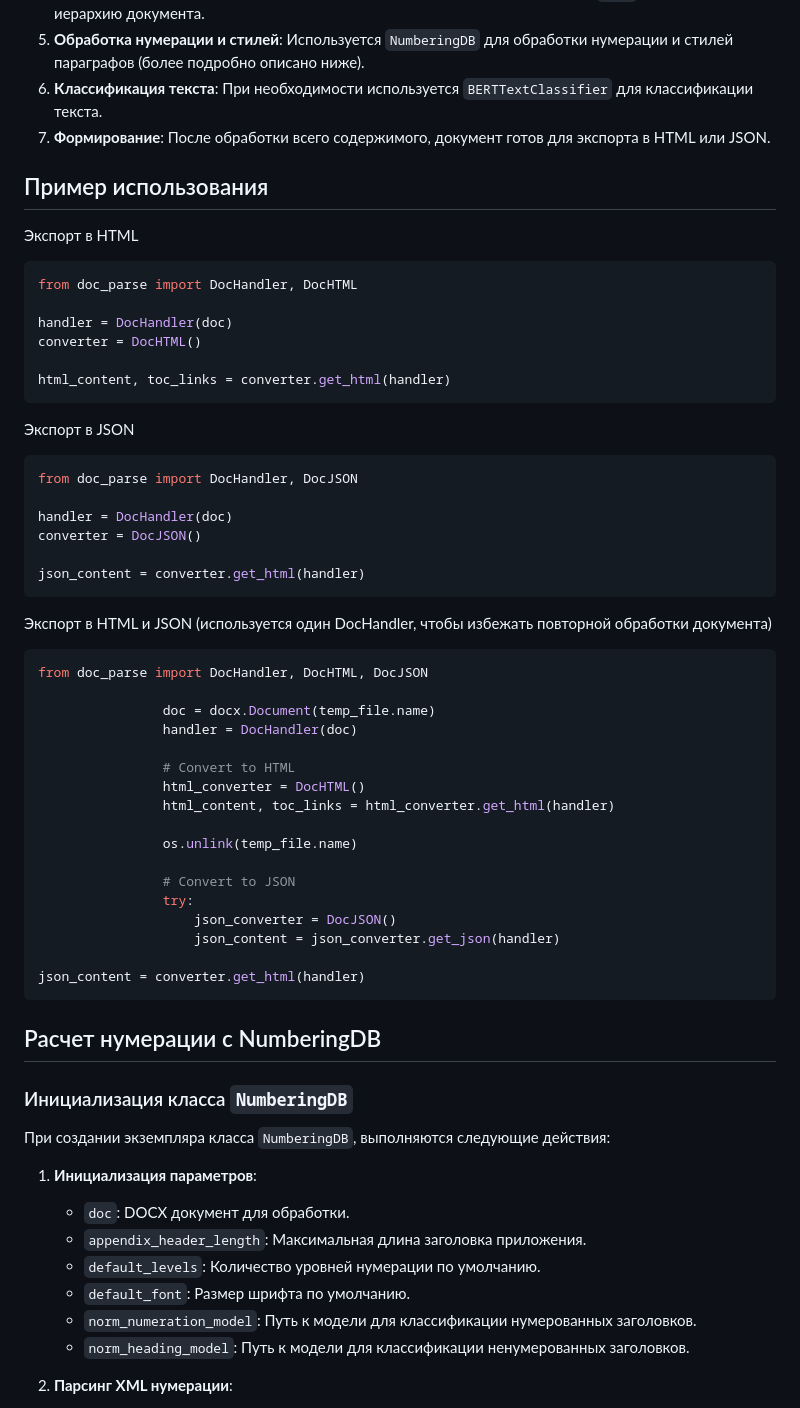
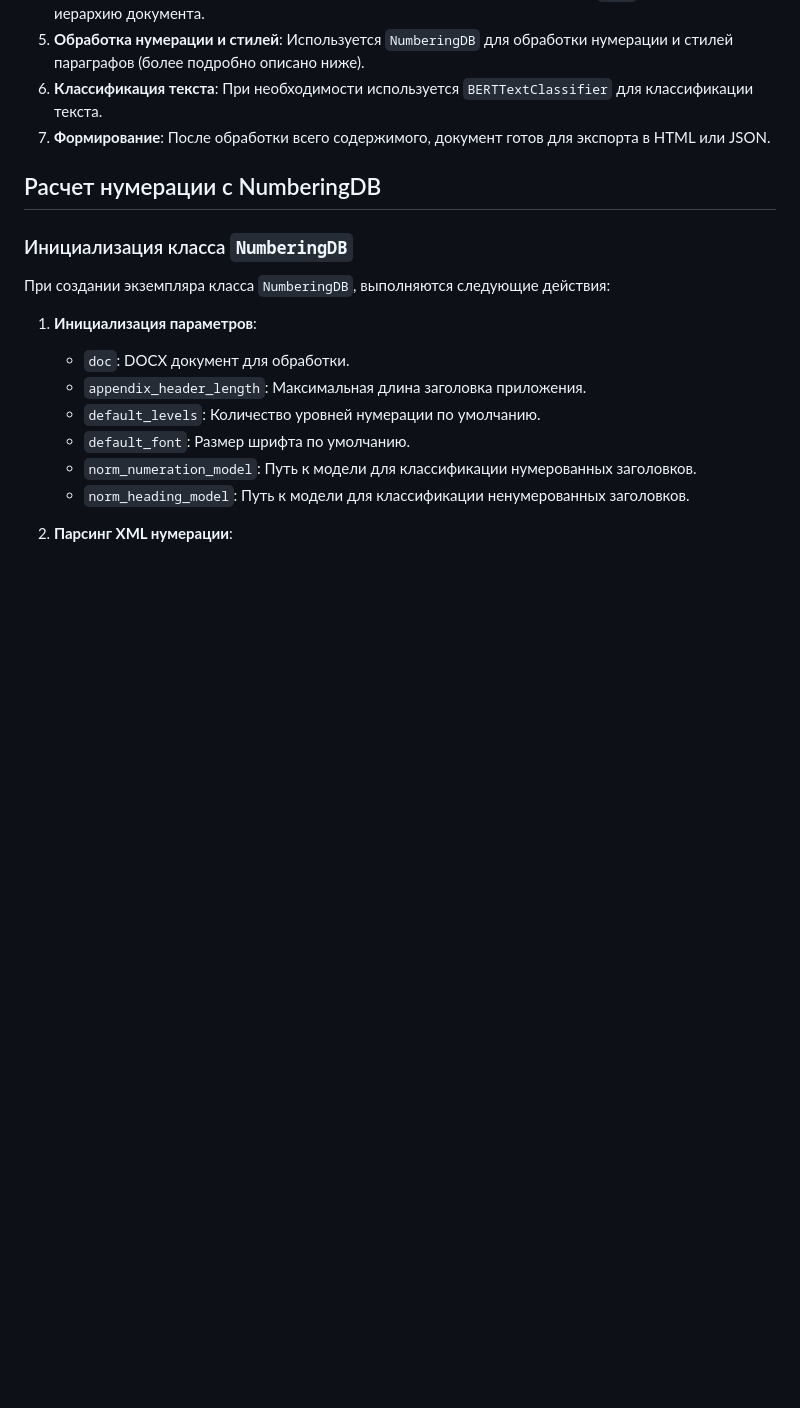
Before and after one commit to ra-led/docx-html-render, a Markdown page: README.md, the part around one of its changes. Drawn GitHub-style; blank space fills up the shorter version.

````diff
--- a/README.md
+++ b/README.md
@@ -81,51 +133,6 @@
 5. **Обработка нумерации и стилей**: Используется `NumberingDB` для обработки нумерации и стилей параграфов (более подробно описано ниже).
 6. **Классификация текста**: При необходимости используется `BERTTextClassifier` для классификации текста.
 7. **Формирование**: После обработки всего содержимого, документ готов для экспорта в HTML или JSON.
-
-## Пример использования
-Экспорт в HTML
-
-```python
-from doc_parse import DocHandler, DocHTML
-
-handler = DocHandler(doc)
-converter = DocHTML()
-
-html_content, toc_links = converter.get_html(handler)
-```
-
-Экспорт в JSON
-
-```python
-from doc_parse import DocHandler, DocJSON
-
-handler = DocHandler(doc)
-converter = DocJSON()
-
-json_content = converter.get_html(handler)
-```
-
-Экспорт в HTML и JSON (используется один DocHandler, чтобы избежать повторной обработки документа)
-
-```python
-from doc_parse import DocHandler, DocHTML, DocJSON
-
-                doc = docx.Document(temp_file.name)
-                handler = DocHandler(doc)
-
-                # Convert to HTML
-                html_converter = DocHTML()
-                html_content, toc_links = html_converter.get_html(handler)
-
-                os.unlink(temp_file.name)
-
-                # Convert to JSON
-                try:
-                    json_converter = DocJSON()
-                    json_content = json_converter.get_json(handler)
-
-json_content = converter.get_html(handler)
-```
 
 ## Расчет нумерации с NumberingDB
 ### Инициализация класса `NumberingDB`
````
Also changed, not shown: other parts of README.md (+69 -17 lines).
